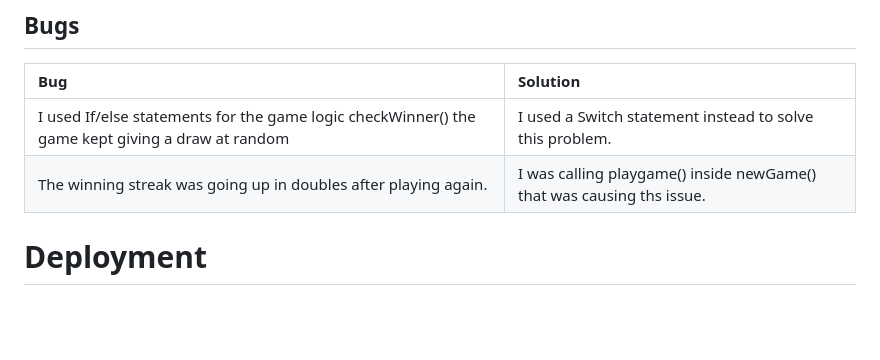
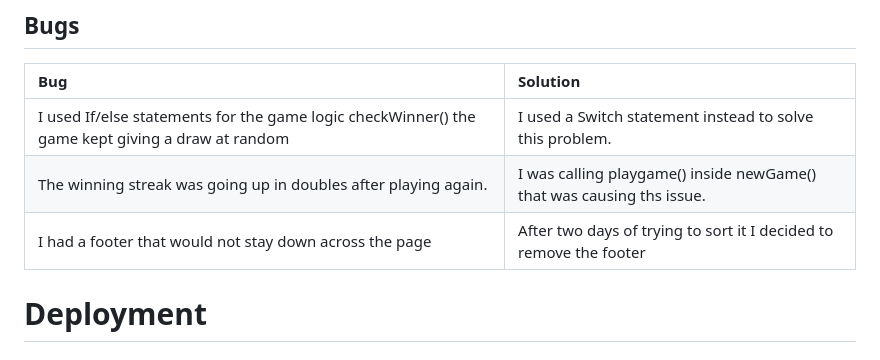
Before and after one commit to 0NETRUNNER/RockPaperScissorsLizardSpockPP2, a Markdown page: README.md, the part around the change. Rendered like a GitHub page; blank space fills up the shorter version.

Commit message:
Add footer bug to bugs section

```diff
--- a/README.md
+++ b/README.md
@@ -86,7 +86,7 @@
 | :---| :---|
 |I used If/else statements for the game logic checkWinner() the game kept giving a draw at random | I used a Switch statement instead to solve this problem.|
 | The winning streak was going up in doubles after playing again. | I was calling playgame() inside newGame() that was causing ths issue.
-
+| I had a footer that would not stay down across the page | After two days of trying to sort it I decided to remove the footer |
 # Deployment
 
 ## Local Deployment
```
